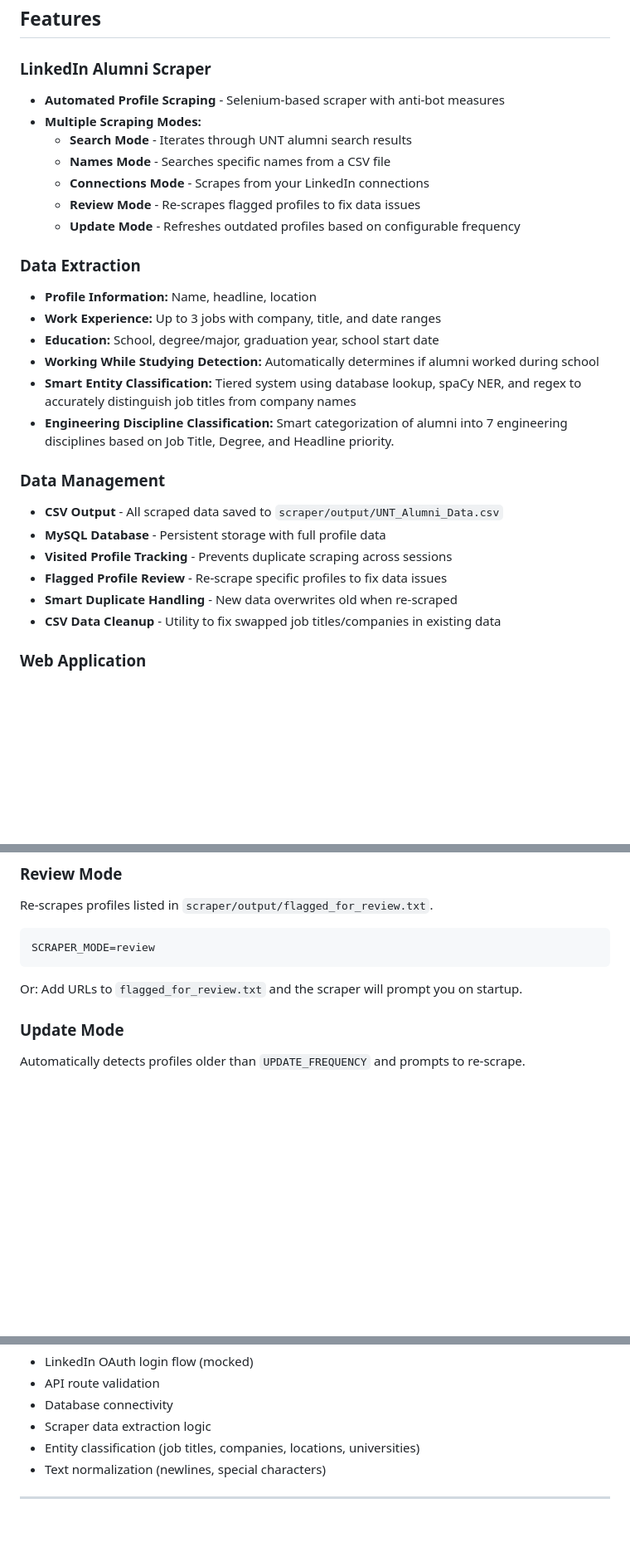
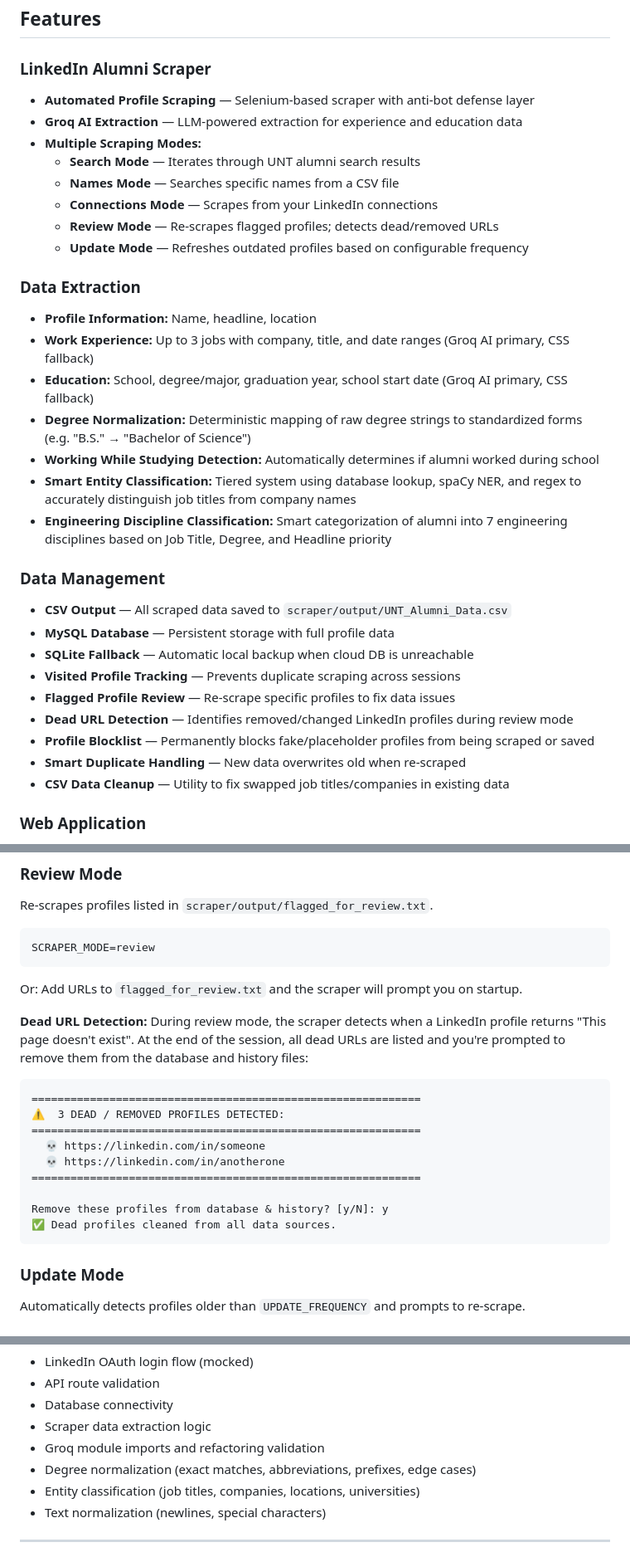
Before and after one commit to sangambartaula/alumni-networking-tool, a Markdown page: README.md, 3 parts joined by grey strips. Shown at 83% size. Rendered like a GitHub page; blank space fills up the shorter version.

````diff
--- a/README.md
+++ b/README.md
@@ -7,29 +7,34 @@ A web-based application designed to help the College of Engineering connect with
 ## Features
 
 ### LinkedIn Alumni Scraper
-- **Automated Profile Scraping** - Selenium-based scraper with anti-bot measures
+- **Automated Profile Scraping** — Selenium-based scraper with anti-bot defense layer
+- **Groq AI Extraction** — LLM-powered extraction for experience and education data
 - **Multiple Scraping Modes:**
-  - **Search Mode** - Iterates through UNT alumni search results
-  - **Names Mode** - Searches specific names from a CSV file
-  - **Connections Mode** - Scrapes from your LinkedIn connections
-  - **Review Mode** - Re-scrapes flagged profiles to fix data issues
-  - **Update Mode** - Refreshes outdated profiles based on configurable frequency
+  - **Search Mode** — Iterates through UNT alumni search results
+  - **Names Mode** — Searches specific names from a CSV file
+  - **Connections Mode** — Scrapes from your LinkedIn connections
+  - **Review Mode** — Re-scrapes flagged profiles; detects dead/removed URLs
+  - **Update Mode** — Refreshes outdated profiles based on configurable frequency
 
 ### Data Extraction
 - **Profile Information:** Name, headline, location
-- **Work Experience:** Up to 3 jobs with company, title, and date ranges
-- **Education:** School, degree/major, graduation year, school start date
+- **Work Experience:** Up to 3 jobs with company, title, and date ranges (Groq AI primary, CSS fallback)
+- **Education:** School, degree/major, graduation year, school start date (Groq AI primary, CSS fallback)
+- **Degree Normalization:** Deterministic mapping of raw degree strings to standardized forms (e.g. "B.S." → "Bachelor of Science")
 - **Working While Studying Detection:** Automatically determines if alumni worked during school
 - **Smart Entity Classification:** Tiered system using database lookup, spaCy NER, and regex to accurately distinguish job titles from company names
-- **Engineering Discipline Classification:** Smart categorization of alumni into 7 engineering disciplines based on Job Title, Degree, and Headline priority.
+- **Engineering Discipline Classification:** Smart categorization of alumni into 7 engineering disciplines based on Job Title, Degree, and Headline priority
 
 ### Data Management
-- **CSV Output** - All scraped data saved to `scraper/output/UNT_Alumni_Data.csv`
-- **MySQL Database** - Persistent storage with full profile data
-- **Visited Profile Tracking** - Prevents duplicate scraping across sessions
-- **Flagged Profile Review** - Re-scrape specific profiles to fix data issues
-- **Smart Duplicate Handling** - New data overwrites old when re-scraped
-- **CSV Data Cleanup** - Utility to fix swapped job titles/companies in existing data
+- **CSV Output** — All scraped data saved to `scraper/output/UNT_Alumni_Data.csv`
+- **MySQL Database** — Persistent storage with full profile data
+- **SQLite Fallback** — Automatic local backup when cloud DB is unreachable
+- **Visited Profile Tracking** — Prevents duplicate scraping across sessions
+- **Flagged Profile Review** — Re-scrape specific profiles to fix data issues
+- **Dead URL Detection** — Identifies removed/changed LinkedIn profiles during review mode
+- **Profile Blocklist** — Permanently blocks fake/placeholder profiles from being scraped or saved
+- **Smart Duplicate Handling** — New data overwrites old when re-scraped
+- **CSV Data Cleanup** — Utility to fix swapped job titles/companies in existing data
 
 ### Web Application
 - **Alumni Search** - Find alumni by name, graduation year, degree, or department
@@ -145,6 +150,19 @@ SCRAPER_MODE=review
 ```
 Or: Add URLs to `flagged_for_review.txt` and the scraper will prompt you on startup.
 
+**Dead URL Detection:** During review mode, the scraper detects when a LinkedIn profile returns "This page doesn't exist". At the end of the session, all dead URLs are listed and you're prompted to remove them from the database and history files:
+```
+============================================================
+⚠️  3 DEAD / REMOVED PROFILES DETECTED:
+============================================================
+  💀 https://linkedin.com/in/someone
+  💀 https://linkedin.com/in/anotherone
+============================================================
+
+Remove these profiles from database & history? [y/N]: y
+✅ Dead profiles cleaned from all data sources.
+```
+
 ### Update Mode
 Automatically detects profiles older than `UPDATE_FREQUENCY` and prompts to re-scrape.
 
@@ -300,6 +403,8 @@ Tests cover:
 - API route validation
 - Database connectivity
 - Scraper data extraction logic
+- Groq module imports and refactoring validation
+- Degree normalization (exact matches, abbreviations, prefixes, edge cases)
 - Entity classification (job titles, companies, locations, universities)
 - Text normalization (newlines, special characters)
 
````
Also changed, not shown: other parts of README.md (+112 -24 lines).
